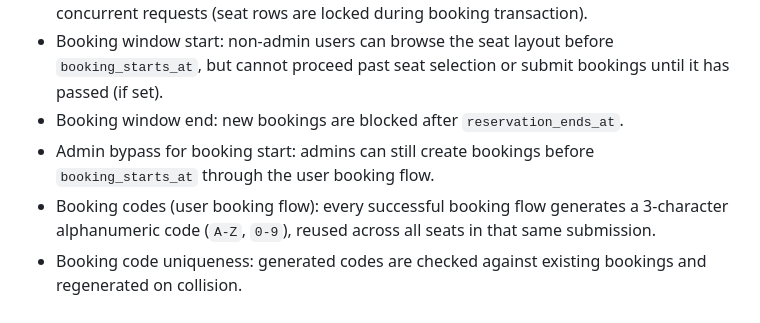
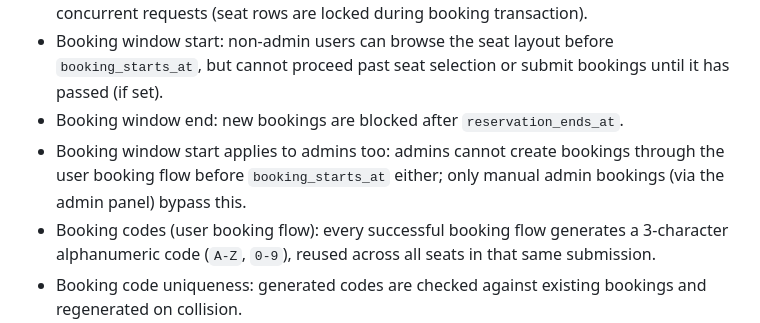
Before and after one commit to eurofurence/seat-reservation, a Markdown page: README.md, the part around the change. GitHub-like rendering.

Commit message:
docs(readme): fix admin booking-window-start bypass claim
Copilot review: README still claimed admins could bypass booking_starts_at via the user booking flow, but controllers/tests now block admins the same as regular users.

```diff
--- a/README.md
+++ b/README.md
@@ -42,7 +42,7 @@ The following rules are enforced in the current application behavior.
 - Seat conflict protection: already-booked seats cannot be booked again, including concurrent requests (seat rows are locked during booking transaction).
 - Booking window start: non-admin users can browse the seat layout before `booking_starts_at`, but cannot proceed past seat selection or submit bookings until it has passed (if set).
 - Booking window end: new bookings are blocked after `reservation_ends_at`.
-- Admin bypass for booking start: admins can still create bookings before `booking_starts_at` through the user booking flow.
+- Booking window start applies to admins too: admins cannot create bookings through the user booking flow before `booking_starts_at` either; only manual admin bookings (via the admin panel) bypass this.
 - Booking codes (user booking flow): every successful booking flow generates a 3-character alphanumeric code (`A-Z`, `0-9`), reused across all seats in that same submission.
 - Booking code uniqueness: generated codes are checked against existing bookings and regenerated on collision.
 - Manual admin bookings: bookings created from admin manual booking use type `admin`, have no `user_id`, and do not get a booking code.
```
